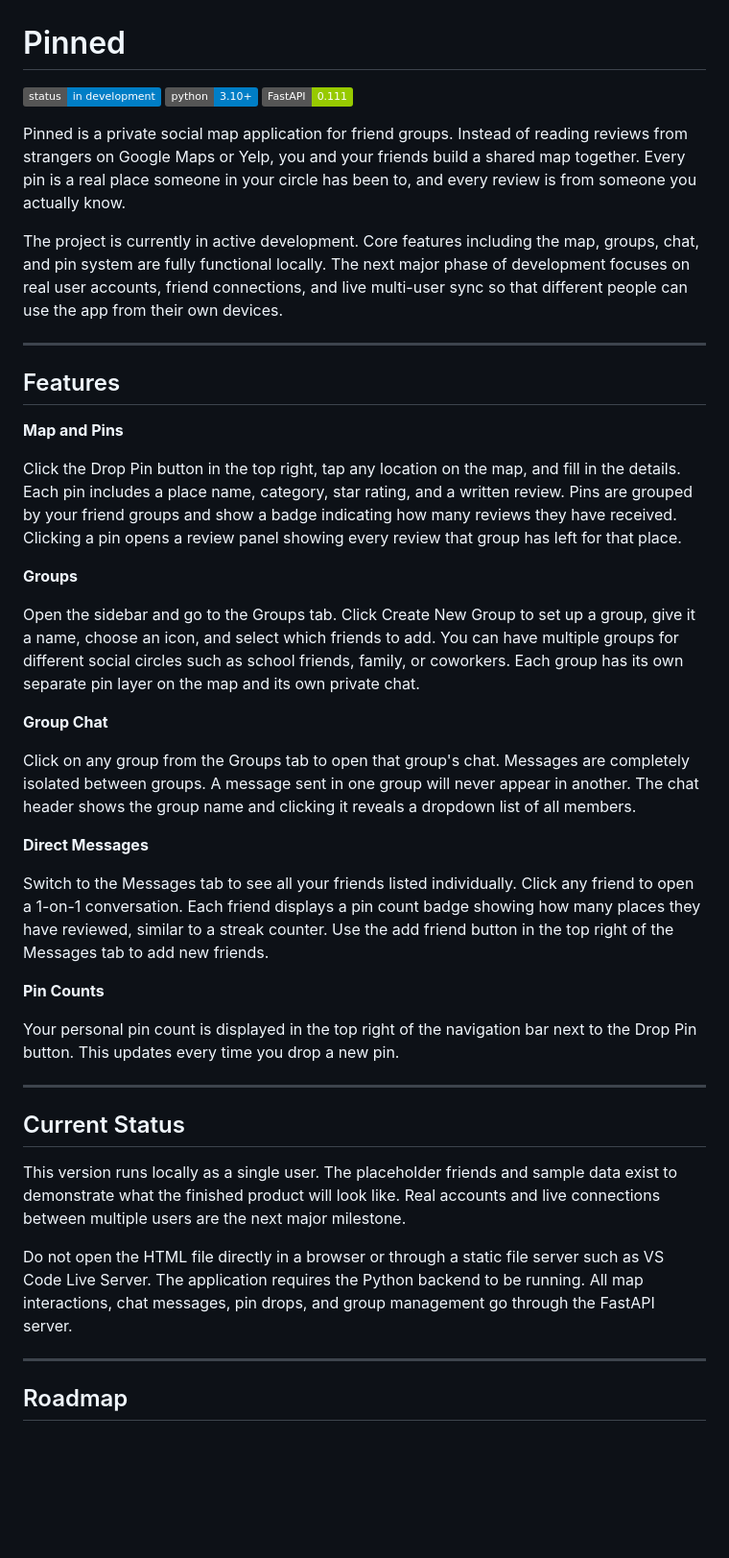
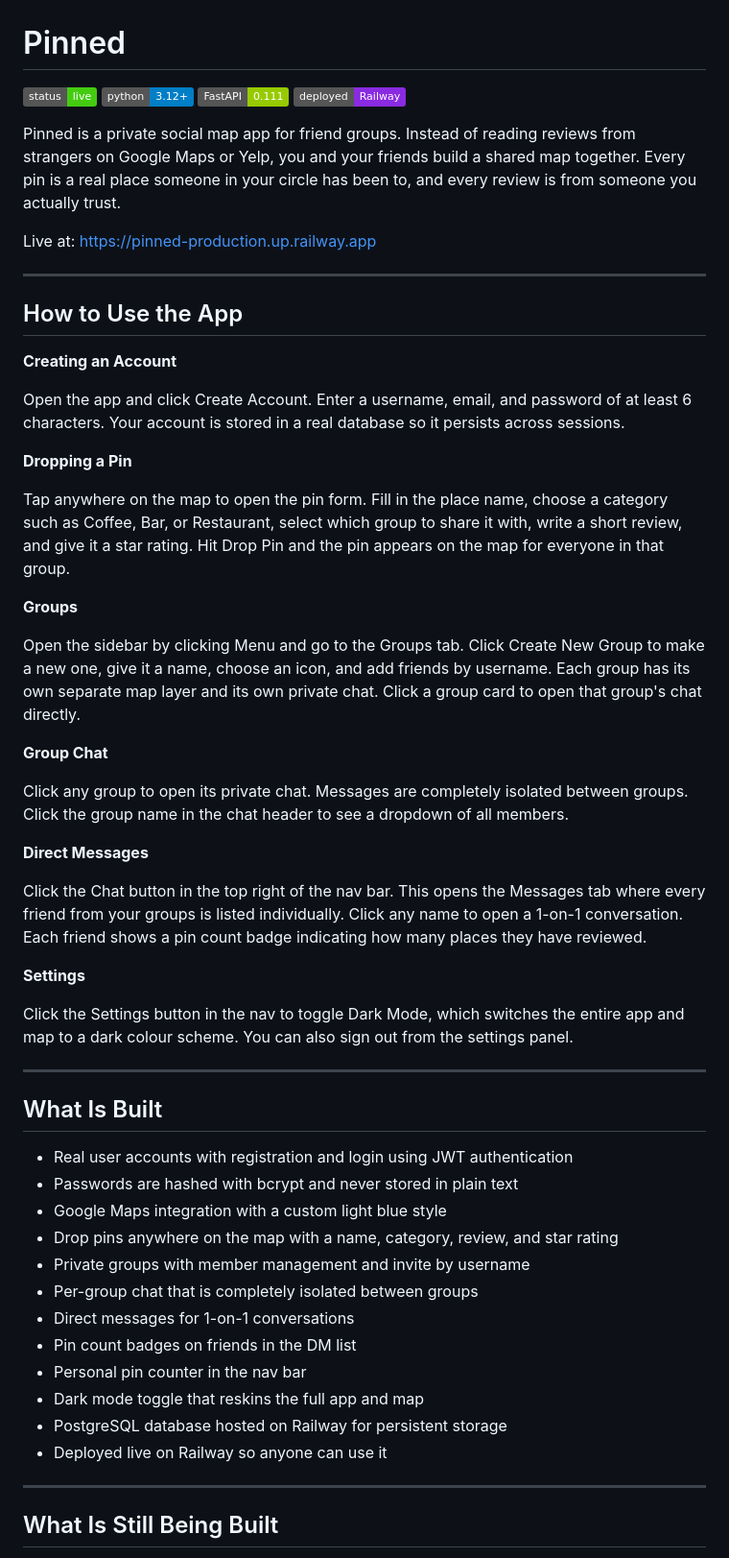
Before and after one commit to alexho01/Pinned, a Markdown page: README.md, the part around one of its changes. Shown at 96% size. GitHub-like rendering; badges without logos; blank space fills up the shorter version.

```diff
--- a/README.md
+++ b/README.md
@@ -1,46 +1,60 @@
 # Pinned
 
-![Status](https://img.shields.io/badge/status-in%20development-blue)
-![Python](https://img.shields.io/badge/python-3.10%2B-blue)
+![Status](https://img.shields.io/badge/status-live-brightgreen)
+![Python](https://img.shields.io/badge/python-3.12%2B-blue)
 ![FastAPI](https://img.shields.io/badge/FastAPI-0.111-green)
+![Railway](https://img.shields.io/badge/deployed-Railway-blueviolet)
 
-Pinned is a private social map application for friend groups. Instead of reading reviews from strangers on Google Maps or Yelp, you and your friends build a shared map together. Every pin is a real place someone in your circle has been to, and every review is from someone you actually know.
+Pinned is a private social map app for friend groups. Instead of reading reviews from strangers on Google Maps or Yelp, you and your friends build a shared map together. Every pin is a real place someone in your circle has been to, and every review is from someone you actually trust.
 
-The project is currently in active development. Core features including the map, groups, chat, and pin system are fully functional locally. The next major phase of development focuses on real user accounts, friend connections, and live multi-user sync so that different people can use the app from their own devices.
+Live at: https://pinned-production.up.railway.app
 
 ---
 
-## Features
+## How to Use the App
 
-**Map and Pins**
+**Creating an Account**
 
-Click the Drop Pin button in the top right, tap any location on the map, and fill in the details. Each pin includes a place name, category, star rating, and a written review. Pins are grouped by your friend groups and show a badge indicating how many reviews they have received. Clicking a pin opens a review panel showing every review that group has left for that place.
+Open the app and click Create Account. Enter a username, email, and password of at least 6 characters. Your account is stored in a real database so it persists across sessions.
+
+**Dropping a Pin**
+
+Tap anywhere on the map to open the pin form. Fill in the place name, choose a category such as Coffee, Bar, or Restaurant, select which group to share it with, write a short review, and give it a star rating. Hit Drop Pin and the pin appears on the map for everyone in that group.
 
 **Groups**
 
-Open the sidebar and go to the Groups tab. Click Create New Group to set up a group, give it a name, choose an icon, and select which friends to add. You can have multiple groups for different social circles such as school friends, family, or coworkers. Each group has its own separate pin layer on the map and its own private chat.
+Open the sidebar by clicking Menu and go to the Groups tab. Click Create New Group to make a new one, give it a name, choose an icon, and add friends by username. Each group has its own separate map layer and its own private chat. Click a group card to open that group's chat directly.
 
 **Group Chat**
 
-Click on any group from the Groups tab to open that group's chat. Messages are completely isolated between groups. A message sent in one group will never appear in another. The chat header shows the group name and clicking it reveals a dropdown list of all members.
+Click any group to open its private chat. Messages are completely isolated between groups. Click the group name in the chat header to see a dropdown of all members.
 
 **Direct Messages**
 
-Switch to the Messages tab to see all your friends listed individually. Click any friend to open a 1-on-1 conversation. Each friend displays a pin count badge showing how many places they have reviewed, similar to a streak counter. Use the add friend button in the top right of the Messages tab to add new friends.
+Click the Chat button in the top right of the nav bar. This opens the Messages tab where every friend from your groups is listed individually. Click any name to open a 1-on-1 conversation. Each friend shows a pin count badge indicating how many places they have reviewed.
 
-**Pin Counts**
+**Settings**
 
-Your personal pin count is displayed in the top right of the navigation bar next to the Drop Pin button. This updates every time you drop a new pin.
+Click the Settings button in the nav to toggle Dark Mode, which switches the entire app and map to a dark colour scheme. You can also sign out from the settings panel.
 
 ---
 
-## Current Status
+## What Is Built
 
-This version runs locally as a single user. The placeholder friends and sample data exist to demonstrate what the finished product will look like. Real accounts and live connections between multiple users are the next major milestone.
-
-Do not open the HTML file directly in a browser or through a static file server such as VS Code Live Server. The application requires the Python backend to be running. All map interactions, chat messages, pin drops, and group management go through the FastAPI server.
+- Real user accounts with registration and login using JWT authentication
+- Passwords are hashed with bcrypt and never stored in plain text
+- Google Maps integration with a custom light blue style
+- Drop pins anywhere on the map with a name, category, review, and star rating
+- Private groups with member management and invite by username
+- Per-group chat that is completely isolated between groups
+- Direct messages for 1-on-1 conversations
+- Pin count badges on friends in the DM list
+- Personal pin counter in the nav bar
+- Dark mode toggle that reskins the full app and map
+- PostgreSQL database hosted on Railway for persistent storage
+- Deployed live on Railway so anyone can use it
 
 ---
 
-## Roadmap
+## What Is Still Being Built
 
```
Also changed, not shown: other parts of README.md (+63 -57 lines).
